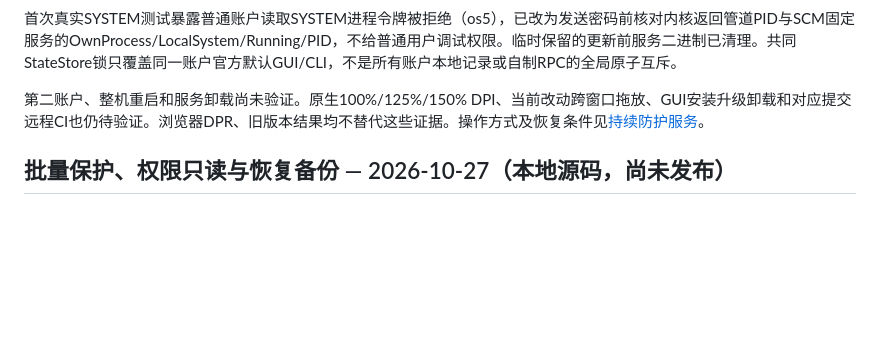
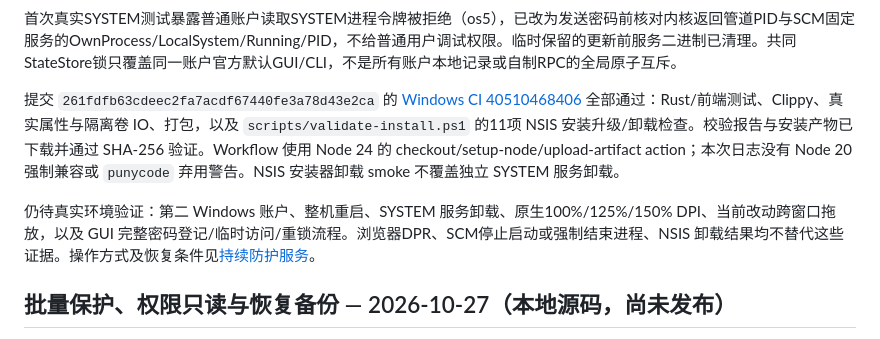
Before and after one commit to JC-zyb/foldsentinel, a Markdown page: docs/VALIDATION.md, the part around the change. Drawn GitHub-style; blank space fills up the shorter version.

Commit message:
docs: 同步最新 Windows CI 验收状态

```diff
--- a/docs/VALIDATION.md
+++ b/docs/VALIDATION.md
@@ -14,7 +14,9 @@ GUI、CLI、服务程序与NSIS已构建，便携包包含独立服务程序、
 
 首次真实SYSTEM测试暴露普通账户读取SYSTEM进程令牌被拒绝（os5），已改为发送密码前核对内核返回管道PID与SCM固定服务的OwnProcess/LocalSystem/Running/PID，不给普通用户调试权限。临时保留的更新前服务二进制已清理。共同StateStore锁只覆盖同一账户官方默认GUI/CLI，不是所有账户本地记录或自制RPC的全局原子互斥。
 
-第二账户、整机重启和服务卸载尚未验证。原生100%/125%/150% DPI、当前改动跨窗口拖放、GUI安装升级卸载和对应提交远程CI也仍待验证。浏览器DPR、旧版本结果均不替代这些证据。操作方式及恢复条件见[持续防护服务](SERVICE.md)。
+提交 `261fdfb63cdeec2fa7acdf67440fe3a78d43e2ca` 的 [Windows CI 40510468406](https://github.com/JC-zyb/foldsentinel/actions/runs/40510468406) 全部通过：Rust/前端测试、Clippy、真实属性与隔离卷 IO、打包，以及 `scripts/validate-install.ps1` 的11项 NSIS 安装升级/卸载检查。校验报告与安装产物已下载并通过 SHA-256 验证。Workflow 使用 Node 24 的 checkout/setup-node/upload-artifact action；本次日志没有 Node 20 强制兼容或 `punycode` 弃用警告。NSIS 安装器卸载 smoke 不覆盖独立 SYSTEM 服务卸载。
+
+仍待真实环境验证：第二 Windows 账户、整机重启、SYSTEM 服务卸载、原生100%/125%/150% DPI、当前改动跨窗口拖放，以及 GUI 完整密码登记/临时访问/重锁流程。浏览器DPR、SCM停止启动或强制结束进程、NSIS 卸载结果均不替代这些证据。操作方式及恢复条件见[持续防护服务](SERVICE.md)。
 
 ## 批量保护、权限只读与恢复备份 — 2026-10-27（本地源码，尚未发布）
 
```
